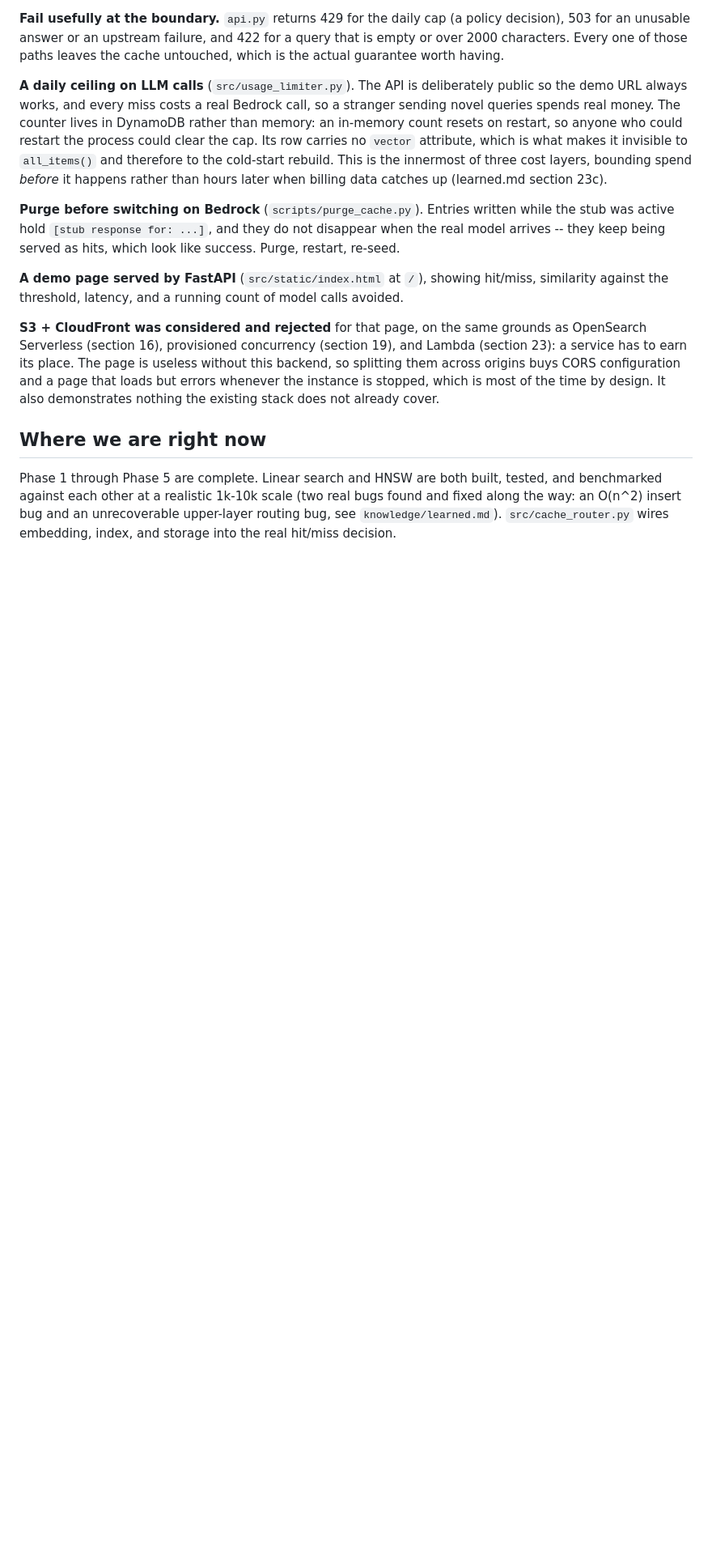
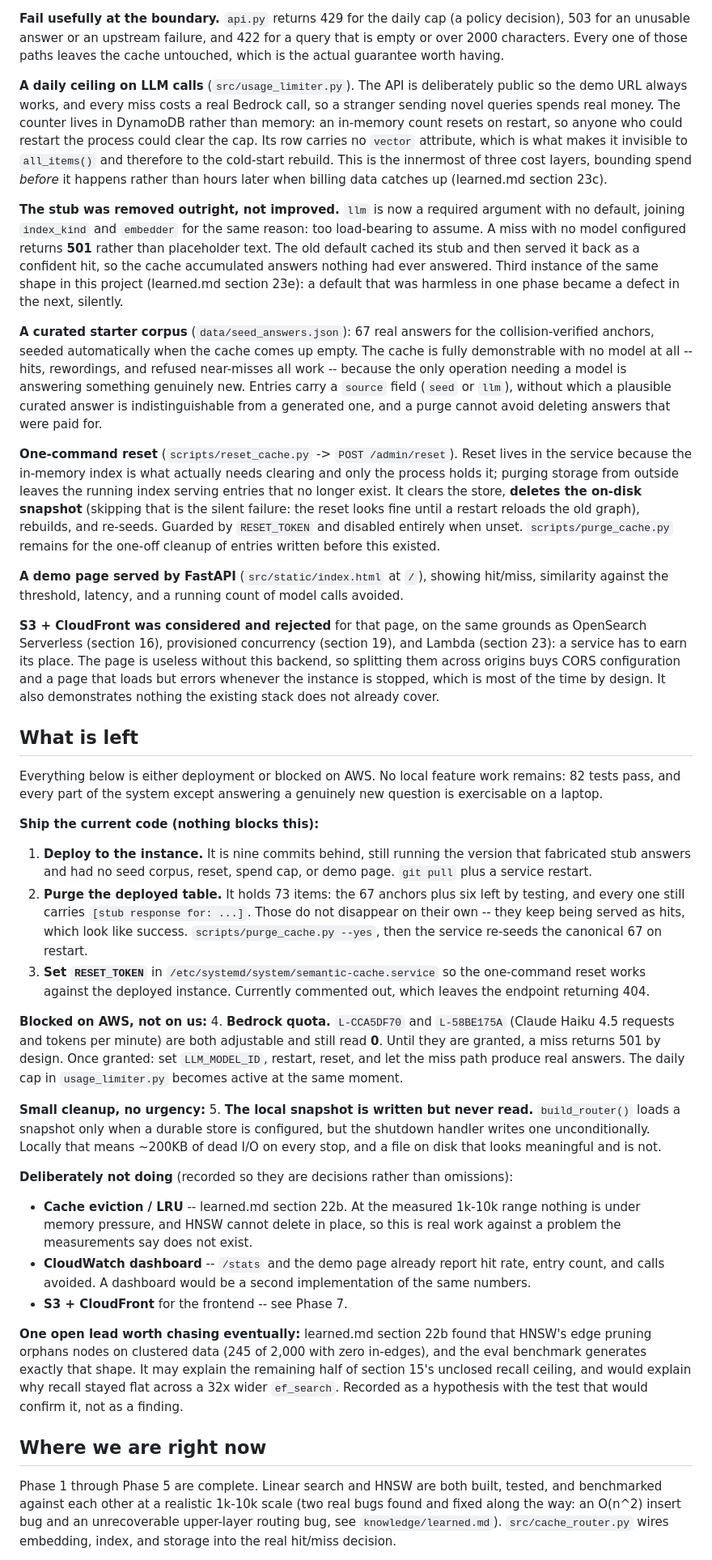
Before and after one commit to adityamore2006/SemanticCaching, a Markdown page: knowledge/PLAN.md, the part around one of its changes. Shown at 81% size. GitHub-like rendering; blank space fills up the shorter version.

Commit message:
Bring PLAN.md in line with what actually exists
Phase 7 was recorded when the miss path still called a stub, so it
described a system that no longer exists. Rewritten around the reason all
of it happened: storage changed what a bad answer costs. While nothing
persisted, a wrong or missing answer was thrown away; once entries are
written down and replayed, one bad answer becomes permanent.

Now also records what the stub's removal replaced it with, the curated seed
corpus and its source field, and the one-command reset, none of which
existed when the section was written.

Adds a "What is left" section, which is the thing the plan was missing.
Three deployable items blocked by nothing (the instance is nine commits
behind, the deployed table still holds 73 stub entries, RESET_TOKEN is
unset), one blocked on a Bedrock quota that still reads zero, and one small
cleanup: locally the snapshot is written on shutdown but never read back,
since the load is gated on having a durable store.

Also records the three deliberate non-goals -- eviction, a CloudWatch
dashboard, S3 and CloudFront -- so they read as decisions rather than
omissions, and keeps the open orphaned-node lead visible.

Co-Authored-By: Claude Opus 5 <noreply@anthropic.com>

```diff
--- a/knowledge/PLAN.md
+++ b/knowledge/PLAN.md
@@ -71,12 +71,38 @@ Everything here exists because switching the LLM from a stub to real Bedrock tur
 
 **A daily ceiling on LLM calls** (`src/usage_limiter.py`). The API is deliberately public so the demo URL always works, and every miss costs a real Bedrock call, so a stranger sending novel queries spends real money. The counter lives in DynamoDB rather than memory: an in-memory count resets on restart, so anyone who could restart the process could clear the cap. Its row carries no `vector` attribute, which is what makes it invisible to `all_items()` and therefore to the cold-start rebuild. This is the innermost of three cost layers, bounding spend *before* it happens rather than hours later when billing data catches up (learned.md section 23c).
 
-**Purge before switching on Bedrock** (`scripts/purge_cache.py`). Entries written while the stub was active hold `[stub response for: ...]`, and they do not disappear when the real model arrives -- they keep being served as hits, which look like success. Purge, restart, re-seed.
+**The stub was removed outright, not improved.** `llm` is now a required argument with no default, joining `index_kind` and `embedder` for the same reason: too load-bearing to assume. A miss with no model configured returns **501** rather than placeholder text. The old default cached its stub and then served it back as a confident hit, so the cache accumulated answers nothing had ever answered. Third instance of the same shape in this project (learned.md section 23e): a default that was harmless in one phase became a defect in the next, silently.
+
+**A curated starter corpus** (`data/seed_answers.json`): 67 real answers for the collision-verified anchors, seeded automatically when the cache comes up empty. The cache is fully demonstrable with no model at all -- hits, rewordings, and refused near-misses all work -- because the only operation needing a model is answering something genuinely new. Entries carry a `source` field (`seed` or `llm`), without which a plausible curated answer is indistinguishable from a generated one, and a purge cannot avoid deleting answers that were paid for.
+
+**One-command reset** (`scripts/reset_cache.py` -> `POST /admin/reset`). Reset lives in the service because the in-memory index is what actually needs clearing and only the process holds it; purging storage from outside leaves the running index serving entries that no longer exist. It clears the store, **deletes the on-disk snapshot** (skipping that is the silent failure: the reset looks fine until a restart reloads the old graph), rebuilds, and re-seeds. Guarded by `RESET_TOKEN` and disabled entirely when unset. `scripts/purge_cache.py` remains for the one-off cleanup of entries written before this existed.
 
 **A demo page served by FastAPI** (`src/static/index.html` at `/`), showing hit/miss, similarity against the threshold, latency, and a running count of model calls avoided.
 
 **S3 + CloudFront was considered and rejected** for that page, on the same grounds as OpenSearch Serverless (section 16), provisioned concurrency (section 19), and Lambda (section 23): a service has to earn its place. The page is useless without this backend, so splitting them across origins buys CORS configuration and a page that loads but errors whenever the instance is stopped, which is most of the time by design. It also demonstrates nothing the existing stack does not already cover.
 
+## What is left
+
+Everything below is either deployment or blocked on AWS. No local feature work remains: 82 tests pass, and every part of the system except answering a genuinely new question is exercisable on a laptop.
+
+**Ship the current code (nothing blocks this):**
+1. **Deploy to the instance.** It is nine commits behind, still running the version that fabricated stub answers and had no seed corpus, reset, spend cap, or demo page. `git pull` plus a service restart.
+2. **Purge the deployed table.** It holds 73 items: the 67 anchors plus six left by testing, and every one still carries `[stub response for: ...]`. Those do not disappear on their own -- they keep being served as hits, which look like success. `scripts/purge_cache.py --yes`, then the service re-seeds the canonical 67 on restart.
+3. **Set `RESET_TOKEN`** in `/etc/systemd/system/semantic-cache.service` so the one-command reset works against the deployed instance. Currently commented out, which leaves the endpoint returning 404.
+
+**Blocked on AWS, not on us:**
+4. **Bedrock quota.** `L-CCA5DF70` and `L-58BE175A` (Claude Haiku 4.5 requests and tokens per minute) are both adjustable and still read **0**. Until they are granted, a miss returns 501 by design. Once granted: set `LLM_MODEL_ID`, restart, reset, and let the miss path produce real answers. The daily cap in `usage_limiter.py` becomes active at the same moment.
+
+**Small cleanup, no urgency:**
+5. **The local snapshot is written but never read.** `build_router()` loads a snapshot only when a durable store is configured, but the shutdown handler writes one unconditionally. Locally that means ~200KB of dead I/O on every stop, and a file on disk that looks meaningful and is not.
+
+**Deliberately not doing** (recorded so they are decisions rather than omissions):
+- **Cache eviction / LRU** -- learned.md section 22b. At the measured 1k-10k range nothing is under memory pressure, and HNSW cannot delete in place, so this is real work against a problem the measurements say does not exist.
+- **CloudWatch dashboard** -- `/stats` and the demo page already report hit rate, entry count, and calls avoided. A dashboard would be a second implementation of the same numbers.
+- **S3 + CloudFront** for the frontend -- see Phase 7.
+
+**One open lead worth chasing eventually:** learned.md section 22b found that HNSW's edge pruning orphans nodes on clustered data (245 of 2,000 with zero in-edges), and the eval benchmark generates exactly that shape. It may explain the remaining half of section 15's unclosed recall ceiling, and would explain why recall stayed flat across a 32x wider `ef_search`. Recorded as a hypothesis with the test that would confirm it, not as a finding.
+
 ## Where we are right now
 
 Phase 1 through Phase 5 are complete. Linear search and HNSW are both built, tested, and benchmarked against each other at a realistic 1k-10k scale (two real bugs found and fixed along the way: an O(n^2) insert bug and an unrecoverable upper-layer routing bug, see `knowledge/learned.md`). `src/cache_router.py` wires embedding, index, and storage into the real hit/miss decision.
```
Also changed, not shown: other parts of knowledge/PLAN.md (+2 -2 lines).
